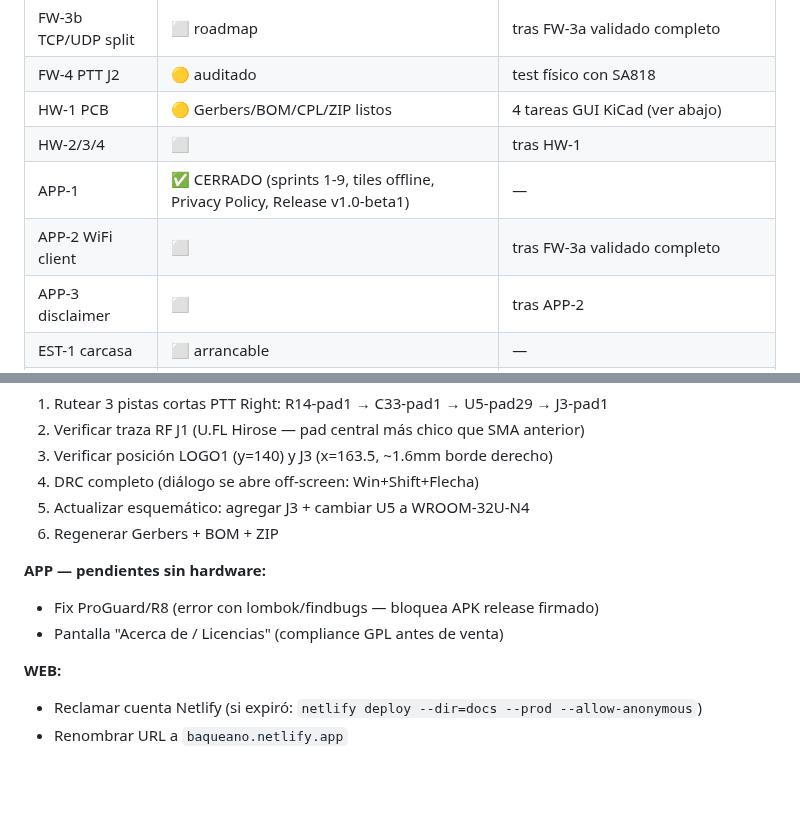
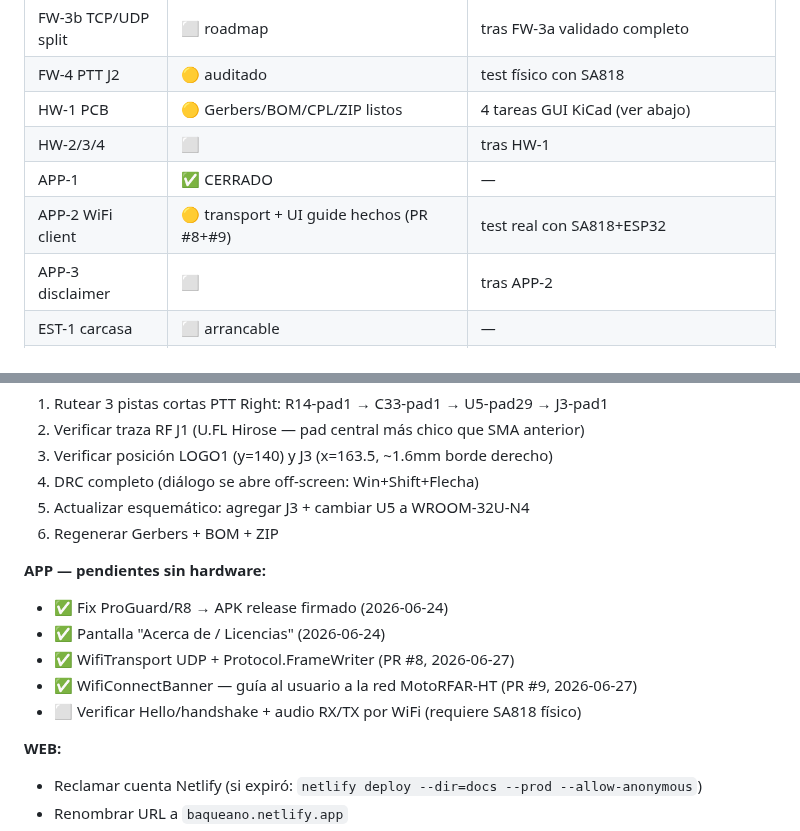
Before and after one commit to lukaz2004/MotoRFAR, a Markdown page: _PROYECTO/NEXT_SESSION.md, 2 parts joined by grey strips. Drawn GitHub-style; blank space fills up the shorter version.

Commit message:
docs: NEXT_SESSION + PENDIENTES — APP-2 WiFi transport+UI ✅ (2026-06-27)

```diff
--- a/_PROYECTO/NEXT_SESSION.md
+++ b/_PROYECTO/NEXT_SESSION.md
@@ -30,8 +30,8 @@
 | FW-4 PTT J2 | 🟡 auditado | test físico con SA818 |
 | HW-1 PCB | 🟡 Gerbers/BOM/CPL/ZIP listos | 4 tareas GUI KiCad (ver abajo) |
 | HW-2/3/4 | ⬜ | tras HW-1 |
-| APP-1 | ✅ CERRADO (sprints 1-9, tiles offline, Privacy Policy, Release v1.0-beta1) | — |
-| APP-2 WiFi client | ⬜ | tras FW-3a validado completo |
+| APP-1 | ✅ CERRADO | — |
+| APP-2 WiFi client | 🟡 transport + UI guide hechos (PR #8+#9) | test real con SA818+ESP32 |
 | APP-3 disclaimer | ⬜ | tras APP-2 |
 | EST-1 carcasa | ⬜ arrancable | — |
 | WEB | ✅ publicada Netlify | reclamar cuenta + renombrar a baqueano.netlify.app |
@@ -50,8 +50,11 @@
 6. Regenerar Gerbers + BOM + ZIP
 
 **APP — pendientes sin hardware:**
-- Fix ProGuard/R8 (error con lombok/findbugs — bloquea APK release firmado)
-- Pantalla "Acerca de / Licencias" (compliance GPL antes de venta)
+- ✅ Fix ProGuard/R8 → APK release firmado (2026-06-24)
+- ✅ Pantalla "Acerca de / Licencias" (2026-06-24)
+- ✅ WifiTransport UDP + Protocol.FrameWriter (PR #8, 2026-06-27)
+- ✅ WifiConnectBanner — guía al usuario a la red MotoRFAR-HT (PR #9, 2026-06-27)
+- ⬜ Verificar Hello/handshake + audio RX/TX por WiFi (requiere SA818 físico)
 
 **WEB:**
 - Reclamar cuenta Netlify (si expiró: `netlify deploy --dir=docs --prod --allow-anonymous`)
```
Also changed, not shown: other parts of _PROYECTO/NEXT_SESSION.md (+1 -1 lines).
